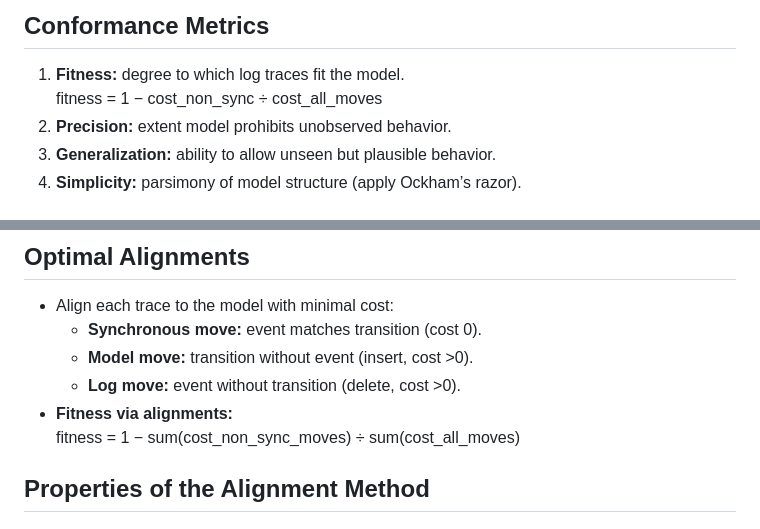
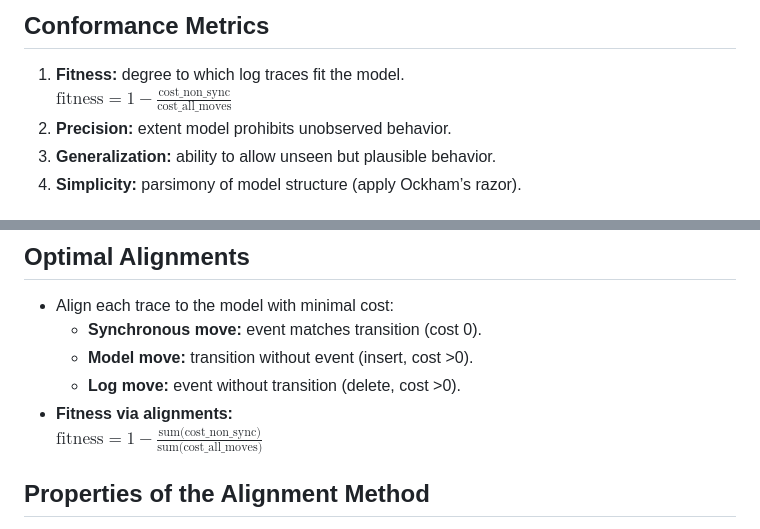
Before and after one commit to dromaniv/quizzer3, a Markdown page: notes.md, 2 parts joined by grey strips. Drawn GitHub-style.

Commit message:
Update fitness formulas in notes.md for improved clarity and LaTeX formatting

```diff
--- a/notes.md
+++ b/notes.md
@@ -428,7 +428,7 @@ subto cons[j in I]: sum <i> A[j,i] * x[i] <= b[j];
 
 ## Conformance Metrics
 1. **Fitness:** degree to which log traces fit the model.
-    fitness = 1 − cost_non_sync ÷ cost_all_moves
+    $\text{fitness} = 1 - \frac{\text{cost_non_sync}}{\text{cost_all_moves}}$
 2. **Precision:** extent model prohibits unobserved behavior.
 3. **Generalization:** ability to allow unseen but plausible behavior.
 4. **Simplicity:** parsimony of model structure (apply Ockham’s razor).
@@ -465,7 +465,7 @@ subto cons[j in I]: sum <i> A[j,i] * x[i] <= b[j];
   - **Model move:** transition without event (insert, cost >0).
   - **Log move:** event without transition (delete, cost >0).
 - **Fitness via alignments:**
-  fitness = 1 − sum(cost_non_sync_moves) ÷ sum(cost_all_moves)
+  $\text{fitness} = 1 - \frac{\text{sum(cost_non_sync)}}{\text{sum(cost_all_moves)}}$
 
 ## Properties of the Alignment Method
 - **Advantages:**
```
